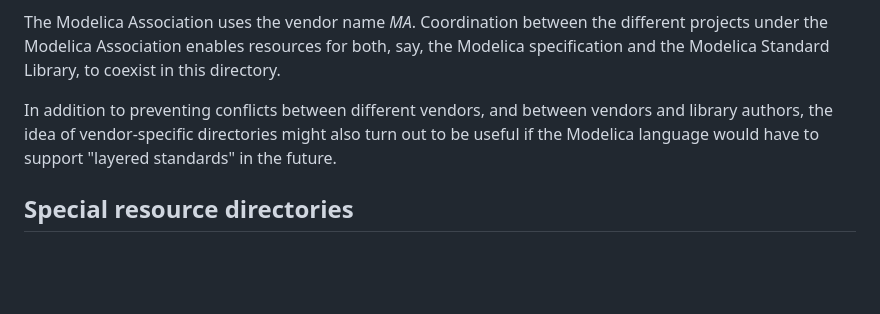
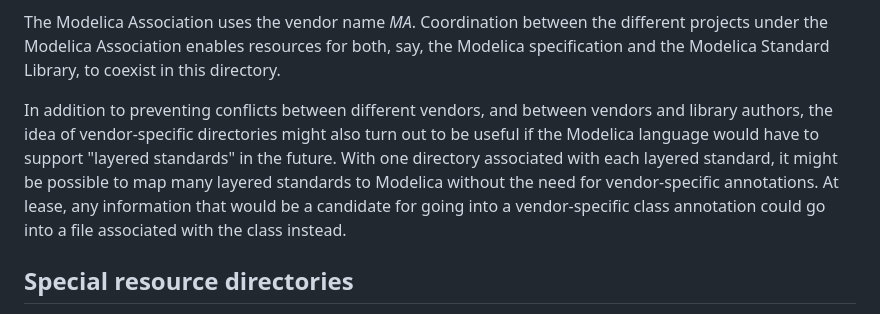
Before and after one commit to modelica/ModelicaSpecification, a Markdown page: RationaleMCP/0037/resource-directory.md, the part around the change. Rendered like a GitHub page; blank space fills up the shorter version.

Commit message:
Expand on the relation to layered standards

```diff
--- a/RationaleMCP/0037/resource-directory.md
+++ b/RationaleMCP/0037/resource-directory.md
@@ -26,6 +26,8 @@ The Modelica Association uses the vendor name _MA_.
 Coordination between the different projects under the Modelica Association enables resources for both, say, the Modelica specification and the Modelica Standard Library, to coexist in this directory.
 
 In addition to preventing conflicts between different vendors, and between vendors and library authors, the idea of vendor-specific directories might also turn out to be useful if the Modelica language would have to support "layered standards" in the future.
+With one directory associated with each layered standard, it might be possible to map many layered standards to Modelica without the need for vendor-specific annotations.
+At lease, any information that would be a candidate for going into a vendor-specific class annotation could go into a file associated with the class instead.
 
 ## Special resource directories
 
```
